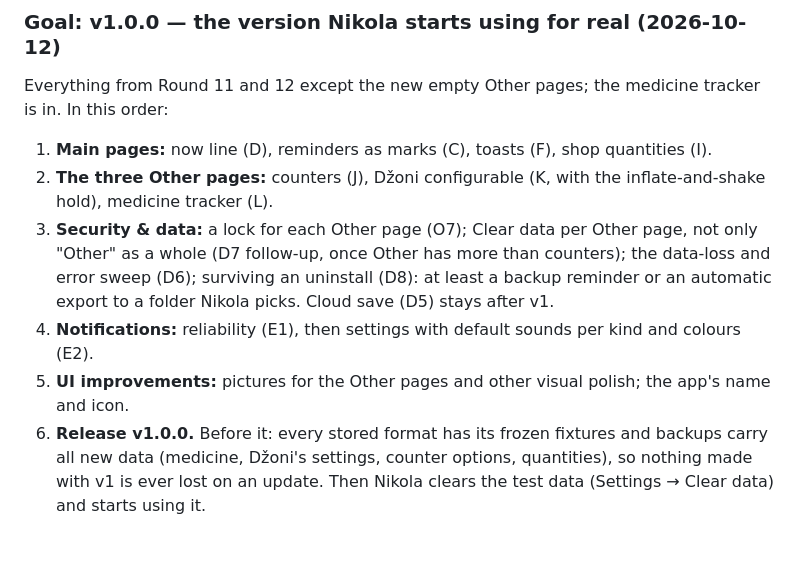
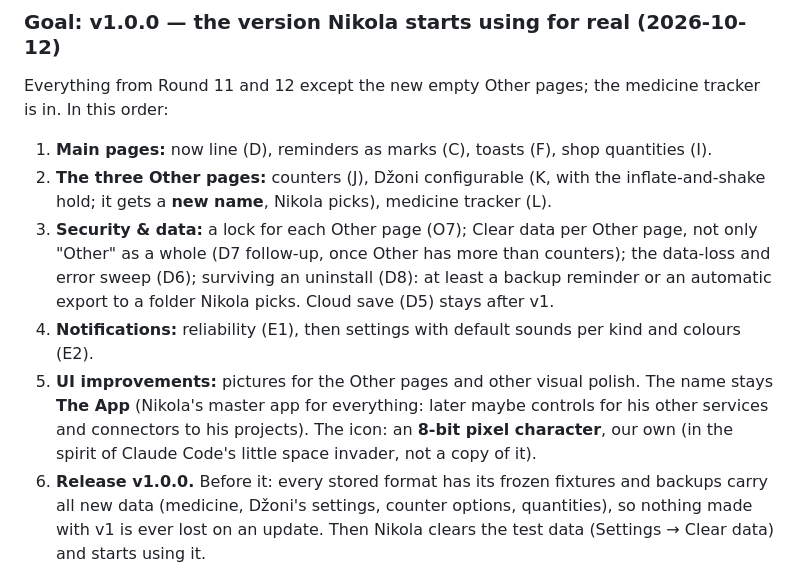
Before and after one commit to nikvujic/mob-util-app, a Markdown page: docs/ROADMAP.md, the part around the change. GitHub-like rendering; blank space fills up the shorter version.

Commit message:
Roadmap: name stays The App, 8-bit icon, Džoni page gets a new name

```diff
--- a/docs/ROADMAP.md
+++ b/docs/ROADMAP.md
@@ -294,7 +294,7 @@ medicine tracker is in. In this order:
 1. **Main pages:** now line (D), reminders as marks (C), toasts (F),
    shop quantities (I).
 2. **The three Other pages:** counters (J), Džoni configurable (K, with
-   the inflate-and-shake hold), medicine tracker (L).
+   the inflate-and-shake hold; it gets a **new name**, Nikola picks), medicine tracker (L).
 3. **Security & data:** a lock for each Other page (O7); Clear data per
    Other page, not only "Other" as a whole (D7 follow-up, once Other has
    more than counters); the data-loss and error sweep (D6); surviving an
@@ -303,7 +303,11 @@ medicine tracker is in. In this order:
 4. **Notifications:** reliability (E1), then settings with default
    sounds per kind and colours (E2).
 5. **UI improvements:** pictures for the Other pages and other visual
-   polish; the app's name and icon.
+   polish. The name stays **The App** (Nikola's master app for
+   everything: later maybe controls for his other services and
+   connectors to his projects). The icon: an **8-bit pixel character**,
+   our own (in the spirit of Claude Code's little space invader, not a
+   copy of it).
 6. **Release v1.0.0.** Before it: every stored format has its frozen
    fixtures and backups carry all new data (medicine, Džoni's settings,
    counter options, quantities), so nothing made with v1 is ever lost on
```
Also changed, not shown: docs/REQUIREMENTS.md (+1 -1 lines).
